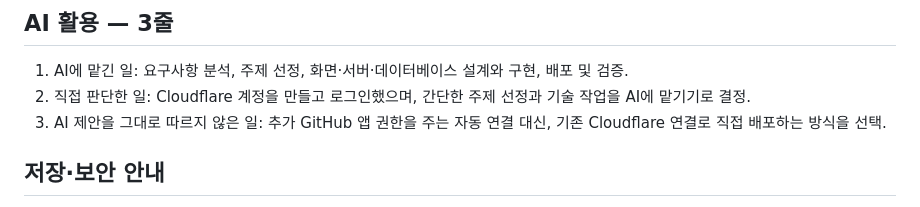
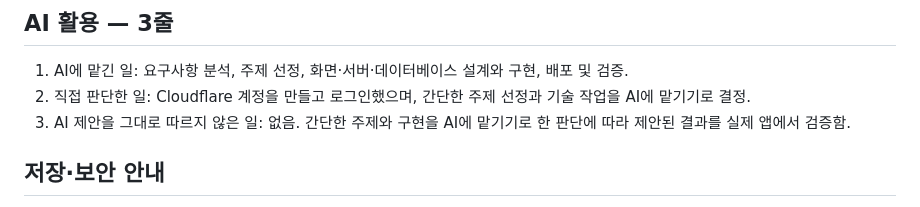
Before and after one commit to ChoiMgHub/SKT-ALEPH-06, a Markdown page: README.md, the part around the change. Rendered like a GitHub page.

Commit message:
Clarify AI collaboration disclosure

```diff
--- a/README.md
+++ b/README.md
@@ -27,7 +27,7 @@
 
 1. AI에 맡긴 일: 요구사항 분석, 주제 선정, 화면·서버·데이터베이스 설계와 구현, 배포 및 검증.
 2. 직접 판단한 일: Cloudflare 계정을 만들고 로그인했으며, 간단한 주제 선정과 기술 작업을 AI에 맡기기로 결정.
-3. AI 제안을 그대로 따르지 않은 일: 추가 GitHub 앱 권한을 주는 자동 연결 대신, 기존 Cloudflare 연결로 직접 배포하는 방식을 선택.
+3. AI 제안을 그대로 따르지 않은 일: 없음. 간단한 주제와 구현을 AI에 맡기기로 한 판단에 따라 제안된 결과를 실제 앱에서 검증함.
 
 ## 저장·보안 안내
 
```
